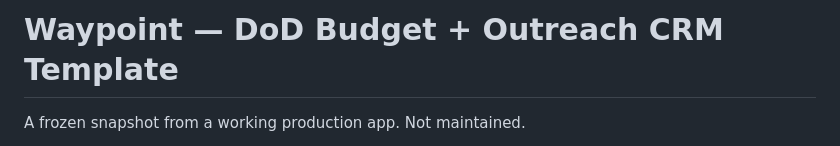
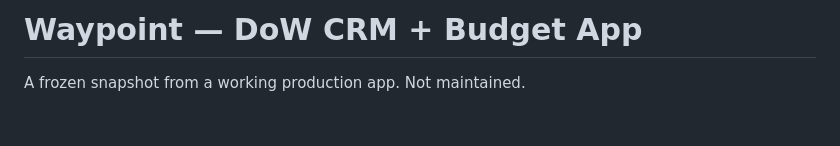
Before and after one commit to aklainerman/waypoint-public, a Markdown page: README.md, the part around the change. Rendered like a GitHub page; blank space fills up the shorter version.

Commit message:
Update project title in README.md

```diff
--- a/README.md
+++ b/README.md
@@ -1,4 +1,4 @@
-# Waypoint — DoD Budget + Outreach CRM Template
+# Waypoint — DoW CRM + Budget App
 
 A frozen snapshot from a working production app. Not maintained.
 
```
